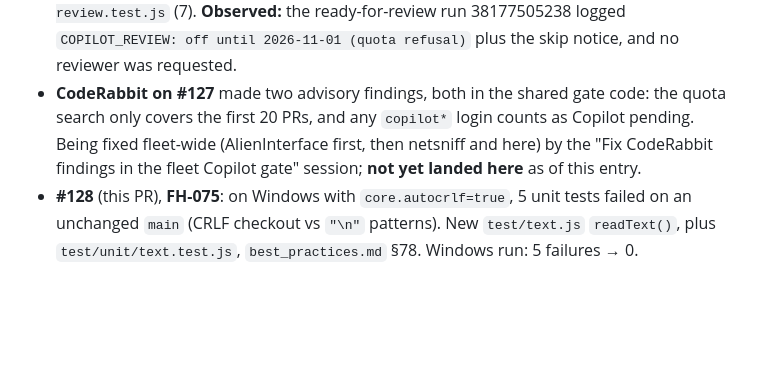
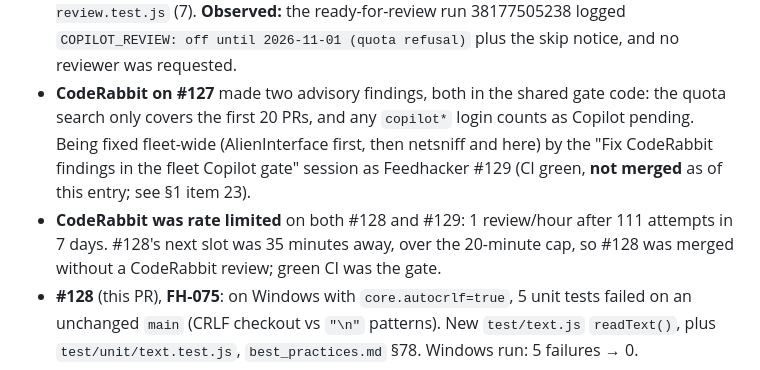
Before and after one commit to newellnarco/Feedhacker, a Markdown page: SESSION-STATE.md, the part around the change. Drawn GitHub-style; blank space fills up the shorter version.

Commit message:
docs(session-state): record #129 and the CodeRabbit rate limit
Co-Authored-By: Claude Opus 5.5 <noreply@anthropic.com>

```diff
--- a/SESSION-STATE.md
+++ b/SESSION-STATE.md
@@ -113,7 +113,11 @@ Newest first. One entry per session; keep entries short and factual.
 - **CodeRabbit on #127** made two advisory findings, both in the shared gate code: the quota
   search only covers the first 20 PRs, and any `copilot*` login counts as Copilot pending. Being
   fixed fleet-wide (AlienInterface first, then netsniff and here) by the "Fix CodeRabbit findings
-  in the fleet Copilot gate" session; **not yet landed here** as of this entry.
+  in the fleet Copilot gate" session as Feedhacker #129 (CI green, **not merged** as of this
+  entry; see §1 item 23).
+- **CodeRabbit was rate limited** on both #128 and #129: 1 review/hour after 111 attempts in 7 days.
+  #128's next slot was 35 minutes away, over the 20-minute cap, so #128 was merged without a
+  CodeRabbit review; green CI was the gate.
 - **#128** (this PR), **FH-075**: on Windows with `core.autocrlf=true`, 5 unit tests failed on an
   unchanged `main` (CRLF checkout vs `"\n"` patterns). New `test/text.js` `readText()`, plus
   `test/unit/text.test.js`, `best_practices.md` §78. Windows run: 5 failures → 0.
```
